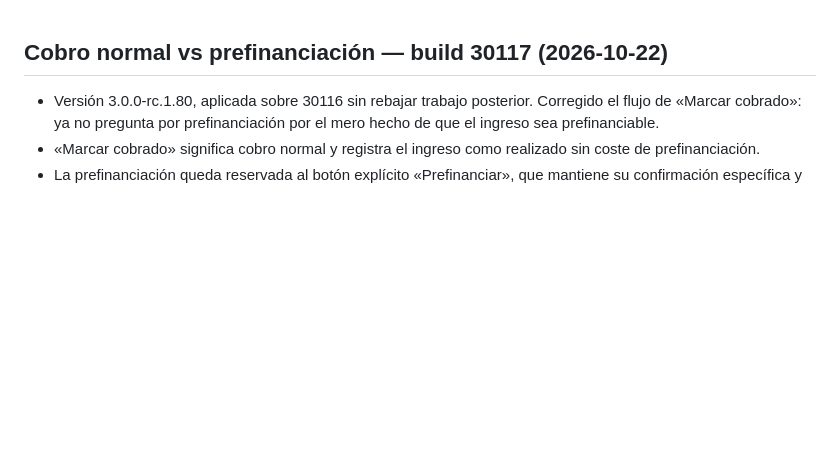
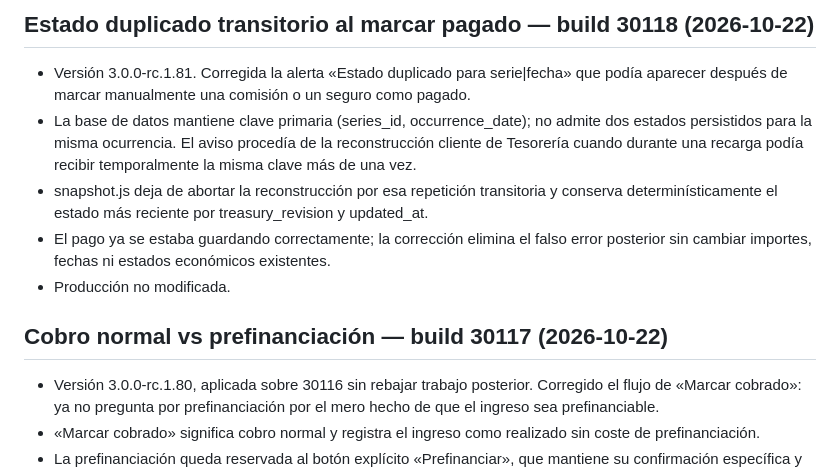
Before and after one commit to josemsaavedra-afk/domus-3-staging, a Markdown page: TECHNICAL_STATE.md, the part around the change. GitHub-like rendering; blank space fills up the shorter version.

Commit message:
Documenta corrección de estado duplicado 30118

```diff
--- a/TECHNICAL_STATE.md
+++ b/TECHNICAL_STATE.md
@@ -1,3 +1,11 @@
+## Estado duplicado transitorio al marcar pagado — build 30118 (2026-10-22)
+
+- Versión 3.0.0-rc.1.81. Corregida la alerta «Estado duplicado para serie|fecha» que podía aparecer después de marcar manualmente una comisión o un seguro como pagado.
+- La base de datos mantiene clave primaria (series_id, occurrence_date); no admite dos estados persistidos para la misma ocurrencia. El aviso procedía de la reconstrucción cliente de Tesorería cuando durante una recarga podía recibir temporalmente la misma clave más de una vez.
+- snapshot.js deja de abortar la reconstrucción por esa repetición transitoria y conserva determinísticamente el estado más reciente por treasury_revision y updated_at.
+- El pago ya se estaba guardando correctamente; la corrección elimina el falso error posterior sin cambiar importes, fechas ni estados económicos existentes.
+- Producción no modificada.
+
 ## Cobro normal vs prefinanciación — build 30117 (2026-10-22)
 
 - Versión 3.0.0-rc.1.80, aplicada sobre 30116 sin rebajar trabajo posterior. Corregido el flujo de «Marcar cobrado»: ya no pregunta por prefinanciación por el mero hecho de que el ingreso sea prefinanciable.
```
